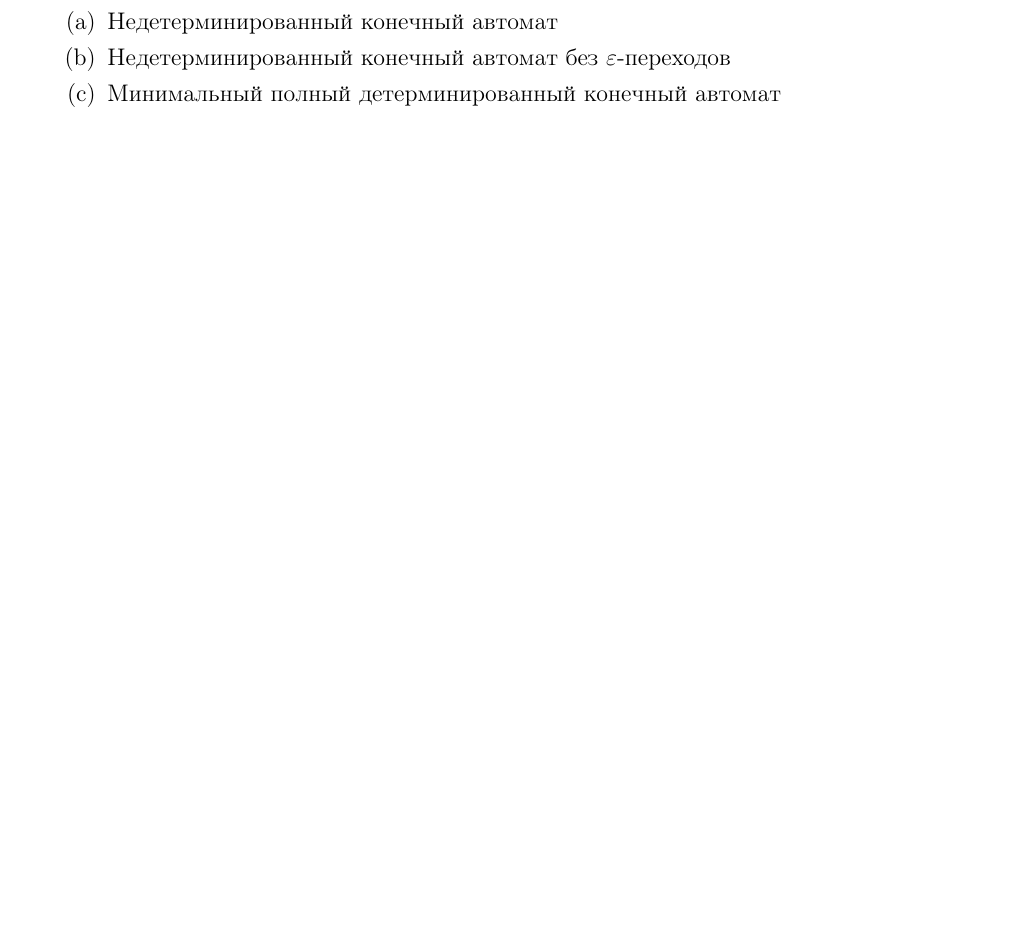
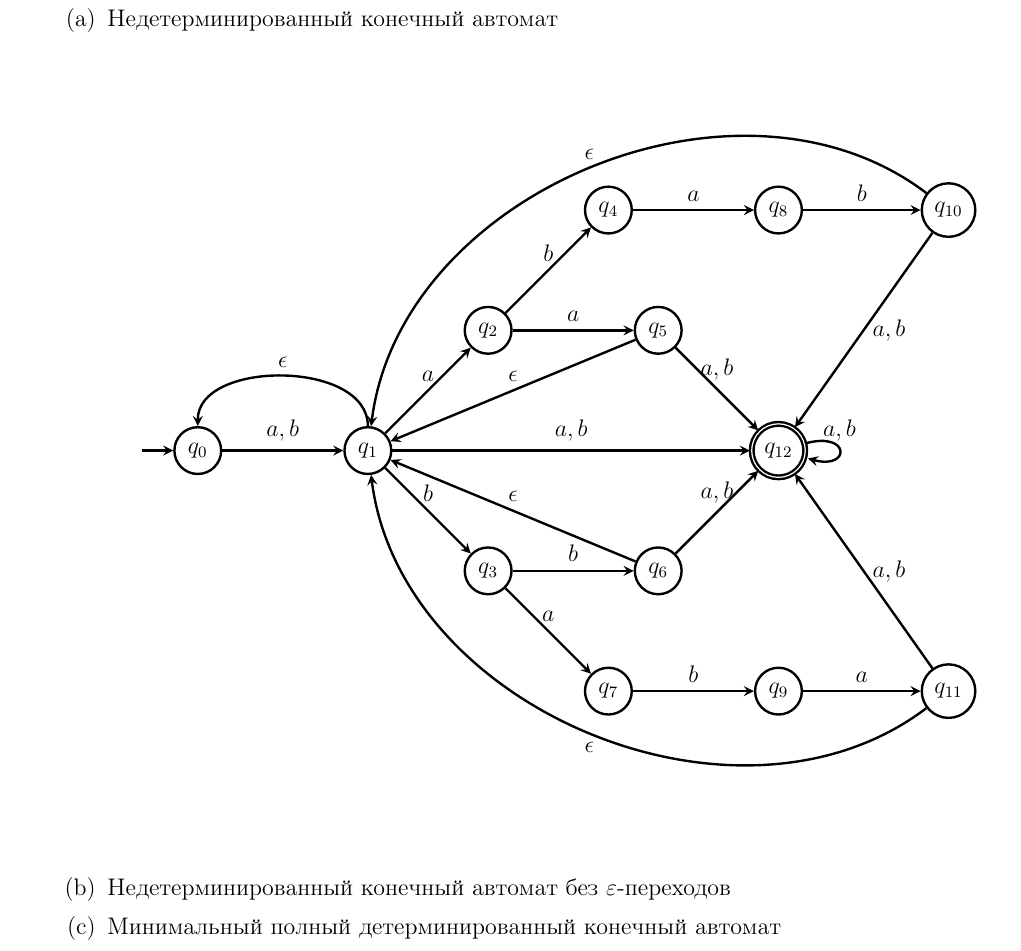
Before and after one commit to kajigor/fl_2020_itmo_spr, a LaTeX problem sheet (hw/HW04.tex): part of the page before the commit and part of page 2 of 2 after it, cut so that both start at the same text, the shorter picture padded with empty space. Compiled offline with pdfLaTeX.

Commit message:
do task 4.1

```diff
--- a/hw/HW04.tex
+++ b/hw/HW04.tex
@@ -84,6 +84,59 @@ initial text={}
   Построить эквивалентные:
   \begin{enumerate}
     \item Недетерминированный конечный автомат
+    \begin{myauto}
+      \node[state,initial]   (q_0) {$q_0$};
+      \node[state]           (q_1) [right=of q_0] {$q_1$};
+      \node[state]           (q_2) [above right=of q_1] {$q_2$};
+      \node[state]           (q_3) [below right=of q_1] {$q_3$};
+      \node[state]           (q_4) [above right=of q_2] {$q_4$};
+      \node[state]           (q_5) [right=of q_2] {$q_5$};
+      \node[state]           (q_6) [right=of q_3] {$q_6$};
+      \node[state]           (q_7) [below right=of q_3] {$q_7$};
+      \node[state]           (q_8) [right=of q_4] {$q_8$};
+      \node[state]           (q_9) [right=of q_7] {$q_9$};
+      \node[state]           (q_10) [right=of q_8] {$q_{10}$};
+      \node[state]           (q_11) [right=of q_9] {$q_{11}$};
+      \node[state, accepting] (q_12) [below right=of q_5] {$q_{12}$};
+
+
+      \path[->] (q_0) edge              node [above] {$a, b$} (q_1)
+
+                (q_1) edge              node [above] {$a$} (q_2)
+                (q_1) edge              node [above] {$b$} (q_3)
+                (q_1) edge [bend right=90] node [above] {$\epsilon$} (q_0)
+                (q_1) edge              node [above] {$a, b$} (q_12)
+
+                (q_2) edge              node [above] {$b$} (q_4)
+                (q_2) edge              node [above] {$a$} (q_5)
+
+                (q_3) edge              node [above] {$b$} (q_6)
+                (q_3) edge              node [above] {$a$} (q_7)
+
+                (q_4) edge              node [above] {$a$} (q_8)
+
+                (q_5) edge              node [above] {$\epsilon$} (q_1)
+                (q_5) edge              node [above] {$a, b$} (q_12)
+
+                (q_6) edge              node [above] {$\epsilon$} (q_1)
+                (q_6) edge              node [above] {$a, b$} (q_12)
+
+                (q_7) edge              node [above] {$b$} (q_9)
+
+                (q_8) edge              node [above] {$b$} (q_10)
+
+                (q_9) edge              node [above] {$a$} (q_11)
+
+                (q_10) edge [bend right=60]             node [above] {$\epsilon$} (q_1)
+                (q_10) edge              node [right] {$a,b$} (q_12)
+
+                (q_11) edge [bend left=60]             node [below] {$\epsilon$} (q_1)
+                (q_11) edge              node [right] {$a,b$} (q_12)
+
+                (q_12) edge [loop right]             node [above] {$a, b$} ()
+
+      ;
+    \end{myauto}
     \item Недетерминированный конечный автомат без $\varepsilon$-переходов
     \item Минимальный полный детерминированный конечный автомат
   \end{enumerate}
```
Also changed, not shown: hw/HW04.pdf.
